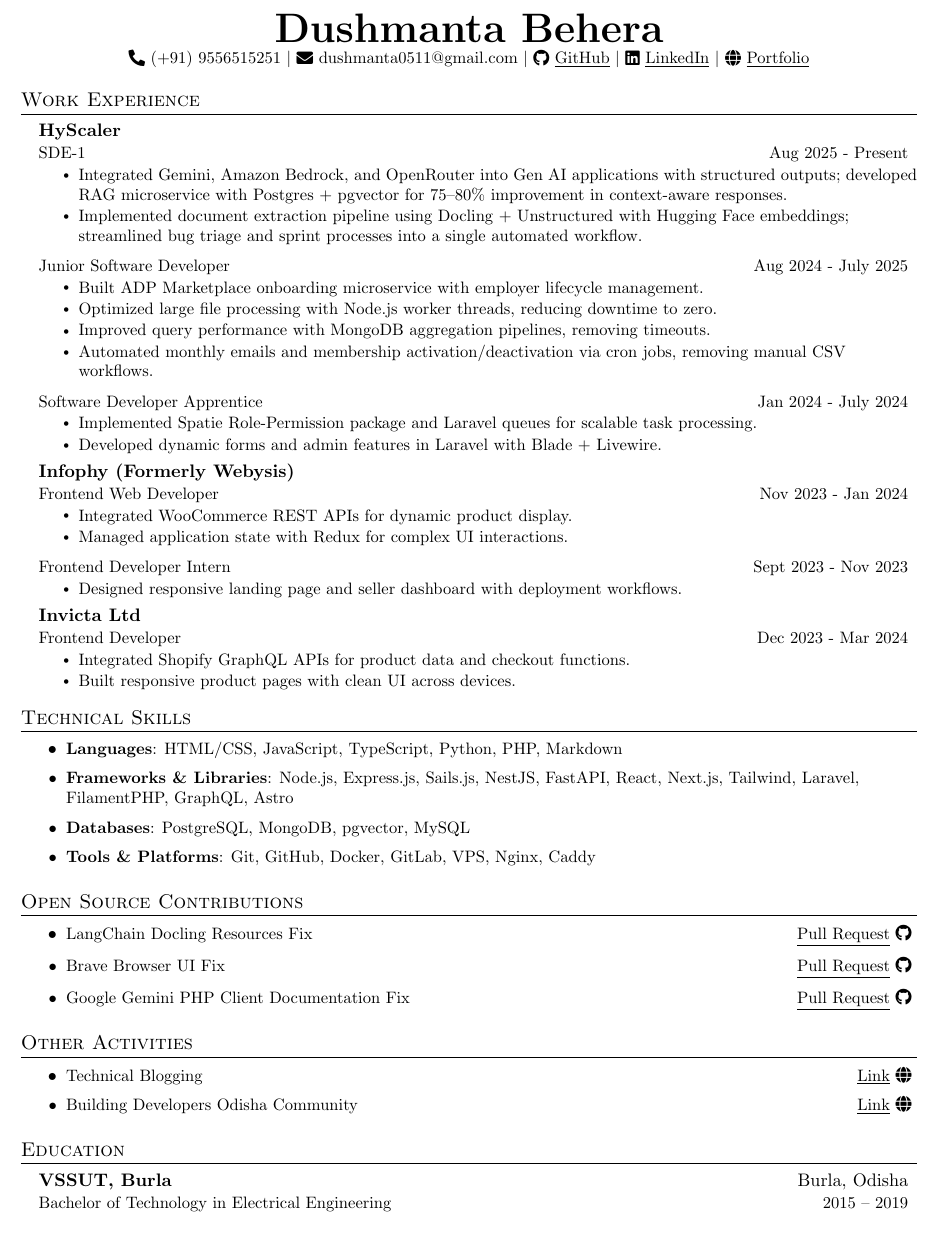
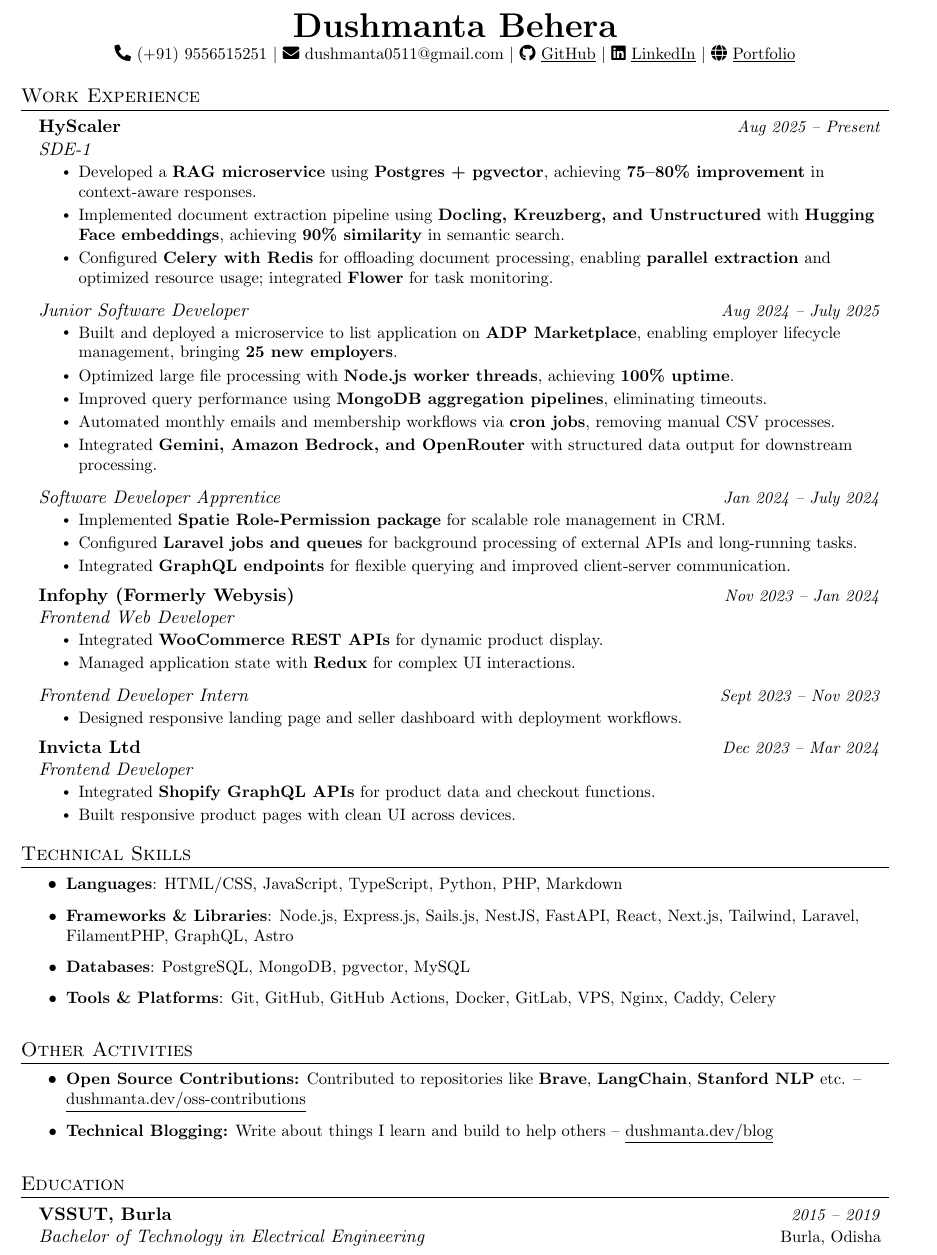
Before and after one commit to dushmanta05/resume, a LaTeX CV (resume.tex): part of the page, cut so that both start at the same text. Compiled offline with pdfLaTeX.

Commit message:
feat: update resume 12.11.2025

```diff
--- a/resume.tex
+++ b/resume.tex
@@ -1,10 +1,10 @@
 %-------------------------
-% Resume in Latex
+% Resume in LaTeX
 % Author : Dushmanta Behera
 % Based off of: https://github.com/dushmanta05/resume
 %------------------------
 
-\documentclass[letterpaper,11pt]{article}
+\documentclass[a4paper,11pt]{article}
 
 \usepackage{latexsym}
 \usepackage[empty]{fullpage}
@@ -81,7 +87,7 @@
 
 %----------HEADING----------
 \begin{center}
-   \textbf{\Huge \scshape Dushmanta Behera} \\ \vspace{1pt}
+   \textbf{\fontsize{20pt}{22pt}\selectfont Dushmanta Behera} \\ \vspace{1pt}
     \small
     \raisebox{-0.05\height}{\faPhone*} \href{tel:+919556515251}{{(+91) 9556515251}} $|$
     \raisebox{-0.05\height}{\faEnvelope} \href{mailto:dushmanta0511@gmail.com}{{dushmanta0511@gmail.com}} $|$
@@ -97,48 +103,48 @@
 \resumeSubHeadingListStart
 
 \resumeSubheading
-    {HyScaler}{}
-    {SDE-1}{Aug 2025 - Present}
+    {HyScaler}{}{SDE-1}{Aug 2025 -- Present}
     \resumeItemListStart
-        \resumeItem{Integrated Gemini, Amazon Bedrock, and OpenRouter into Gen AI applications with structured outputs; developed RAG microservice with Postgres + pgvector for 75–80\% improvement in context-aware responses.}
-        \resumeItem{Implemented document extraction pipeline using Docling + Unstructured with Hugging Face embeddings; streamlined bug triage and sprint processes into a single automated workflow.}
+        \resumeItem{Developed a \textbf{RAG microservice} using \textbf{Postgres + pgvector}, achieving \textbf{75–80\% improvement} in context-aware responses.}
+        \resumeItem{Implemented document extraction pipeline using \textbf{Docling, Kreuzberg, and Unstructured} with \textbf{Hugging Face embeddings}, achieving \textbf{90\% similarity} in semantic search.}
+        \resumeItem{Configured \textbf{Celery with Redis} for offloading document processing, enabling \textbf{parallel extraction} and optimized resource usage; integrated \textbf{Flower} for task monitoring.}
     \resumeItemListEnd
 
 \resumeSubSubheading
-    {Junior Software Developer}{Aug 2024 - July 2025}
+    {Junior Software Developer}{Aug 2024 -- July 2025}
     \resumeItemListStart
-        \resumeItem{Built ADP Marketplace onboarding microservice with employer lifecycle management.}
-        \resumeItem{Optimized large file processing with Node.js worker threads, reducing downtime to zero.}
-        \resumeItem{Improved query performance with MongoDB aggregation pipelines, removing timeouts.}
-        \resumeItem{Automated monthly emails and membership activation/deactivation via cron jobs, removing manual CSV workflows.}
+        \resumeItem{Built and deployed a microservice to list application on \textbf{ADP Marketplace}, enabling employer lifecycle management, bringing \textbf{25 new employers}.}
+        \resumeItem{Optimized large file processing with \textbf{Node.js worker threads}, achieving \textbf{100\% uptime}.}
+        \resumeItem{Improved query performance using \textbf{MongoDB aggregation pipelines}, eliminating timeouts.}
+        \resumeItem{Automated monthly emails and membership workflows via \textbf{cron jobs}, removing manual CSV processes.}
+        \resumeItem{Integrated \textbf{Gemini, Amazon Bedrock, and OpenRouter} with structured data output for downstream processing.}
     \resumeItemListEnd
 
 \resumeSubSubheading
-    {Software Developer Apprentice}{Jan 2024 - July 2024}
+    {Software Developer Apprentice}{Jan 2024 -- July 2024}
     \resumeItemListStart
-        \resumeItem{Implemented Spatie Role-Permission package and Laravel queues for scalable task processing.}
-        \resumeItem{Developed dynamic forms and admin features in Laravel with Blade + Livewire.}
+        \resumeItem{Implemented \textbf{Spatie Role-Permission package} for scalable role management in CRM.}
+        \resumeItem{Configured \textbf{Laravel jobs and queues} for background processing of external APIs and long-running tasks.}
+        \resumeItem{Integrated \textbf{GraphQL endpoints} for flexible querying and improved client-server communication.}
     \resumeItemListEnd
 
 \resumeSubheading
-    {Infophy (Formerly Webysis)}{}
-    {Frontend Web Developer}{Nov 2023 - Jan 2024}
+    {Infophy (Formerly Webysis)}{}{Frontend Web Developer}{Nov 2023 -- Jan 2024}
     \resumeItemListStart
-        \resumeItem{Integrated WooCommerce REST APIs for dynamic product display.}
-        \resumeItem{Managed application state with Redux for complex UI interactions.}
+        \resumeItem{Integrated \textbf{WooCommerce REST APIs} for dynamic product display.}
+        \resumeItem{Managed application state with \textbf{Redux} for complex UI interactions.}
     \resumeItemListEnd
 
 \resumeSubSubheading
-    {Frontend Developer Intern}{Sept 2023 - Nov 2023}
+    {Frontend Developer Intern}{Sept 2023 -- Nov 2023}
     \resumeItemListStart
         \resumeItem{Designed responsive landing page and seller dashboard with deployment workflows.}
     \resumeItemListEnd
 
 \resumeSubheading
-    {Invicta Ltd}{}
-    {Frontend Developer}{Dec 2023 - Mar 2024}
+    {Invicta Ltd}{}{Frontend Developer}{Dec 2023 -- Mar 2024}
     \resumeItemListStart
-        \resumeItem{Integrated Shopify GraphQL APIs for product data and checkout functions.}
+        \resumeItem{Integrated \textbf{Shopify GraphQL APIs} for product data and checkout functions.}
         \resumeItem{Built responsive product pages with clean UI across devices.}
     \resumeItemListEnd
 
@@ -150,28 +156,20 @@
     \resumeItem{\textbf{Languages}{: HTML/CSS, JavaScript, TypeScript, Python, PHP, Markdown}}
     \resumeItem{\textbf{Frameworks \& Libraries}{: Node.js, Express.js, Sails.js, NestJS, FastAPI, React, Next.js, Tailwind, Laravel, FilamentPHP, GraphQL, Astro}}
     \resumeItem{\textbf{Databases}{: PostgreSQL, MongoDB, pgvector, MySQL}}
-    \resumeItem{\textbf{Tools \& Platforms}{: Git, GitHub, Docker, GitLab, VPS, Nginx, Caddy}}
-\resumeItemListEnd
-
-%-----------OPEN SOURCE CONTRIBUTIONS-----------
-\section{Open Source Contributions}
-\resumeItemListStart
-    \resumeItem{LangChain Docling Resources Fix \hfill \href{https://github.com/langchain-ai/langchain/pull/33001}{\underline{Pull Request} \faGithub}}
-    \resumeItem{Brave Browser UI Fix \hfill \href{https://github.com/brave/brave-core/pull/30391}{\underline{Pull Request} \faGithub}}
-    \resumeItem{Google Gemini PHP Client Documentation Fix \hfill \href{https://github.com/google-gemini-php/client/pull/109}{\underline{Pull Request} \faGithub}}
+    \resumeItem{\textbf{Tools \& Platforms}{: Git, GitHub, GitHub Actions, Docker, GitLab, VPS, Nginx, Caddy, Celery}}
 \resumeItemListEnd
 
 %-----------OTHER ACTIVITIES-----------
 \section{Other Activities}
 \resumeItemListStart
-    \resumeItem{Technical Blogging \hfill \href{https://dushmanta.dev/blog}{\underline{Link} \faGlobe}}
-    \resumeItem{Building Developers Odisha Community \hfill \href{https://odisha.dev}{\underline{Link} \faGlobe}}
+    \resumeItem{\textbf{Open Source Contributions:} Contributed to repositories like \textbf{Brave}, \textbf{LangChain}, \textbf{Stanford NLP} etc. -- \href{https://dushmanta.dev/oss-contributions}{\underline{dushmanta.dev/oss-contributions}}}
+    \resumeItem{\textbf{Technical Blogging:} Write about things I learn and build to help others -- \href{https://dushmanta.dev/blog}{\underline{dushmanta.dev/blog}}}
 \resumeItemListEnd
 
 %-----------EDUCATION-----------
 \section{Education}
 \resumeSubHeadingListStart
-  \resumeSubheading
+ \resumeSubheading
     {\href{https://vssut.ac.in}{VSSUT, Burla}}{Burla, Odisha}
     {Bachelor of Technology in Electrical Engineering}{2015 -- 2019}
 \resumeSubHeadingListEnd
```
Also changed, not shown: resume.pdf, resume.png, resume.tex (16 more changed lines).
